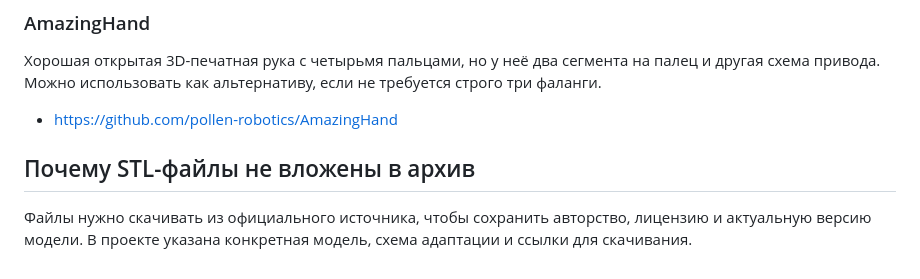
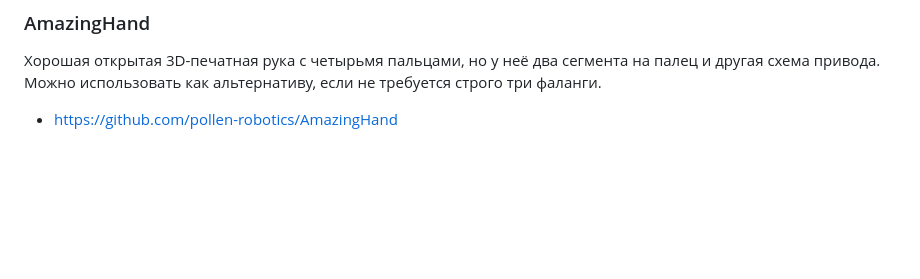
Before and after one commit to alekse3va-any/mechanical-hand, a Markdown page: models.md, the part around the change. Rendered like a GitHub page; blank space fills up the shorter version.

```diff
--- a/models.md
+++ b/models.md
@@ -56,7 +56,3 @@
 Хорошая открытая 3D-печатная рука с четырьмя пальцами, но у неё два сегмента на палец и другая схема привода. Можно использовать как альтернативу, если не требуется строго три фаланги.
 
 - https://github.com/pollen-robotics/AmazingHand
-
-## Почему STL-файлы не вложены в архив
-
-Файлы нужно скачивать из официального источника, чтобы сохранить авторство, лицензию и актуальную версию модели. В проекте указана конкретная модель, схема адаптации и ссылки для скачивания.
```
